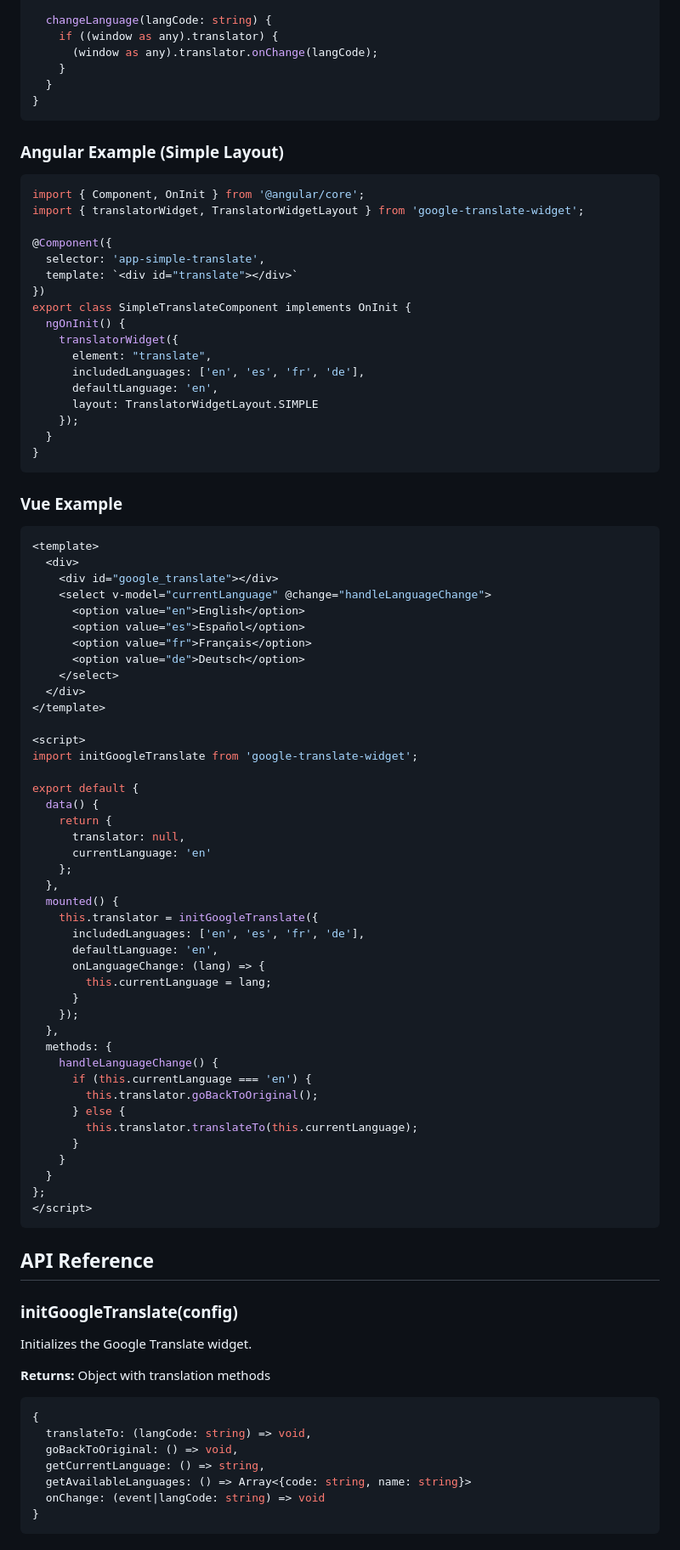
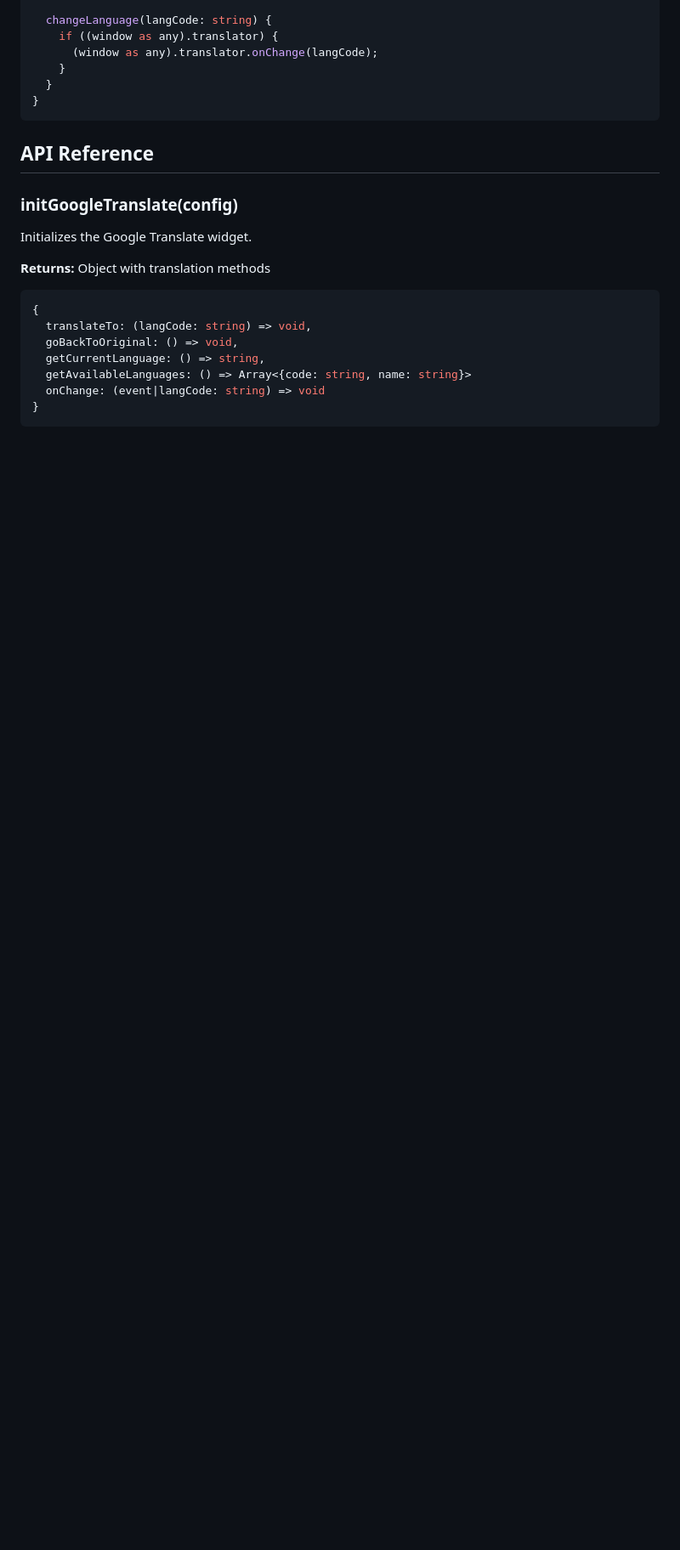
Before and after one commit to vitolrosario/google-translate-widget, a Markdown page: README.md, the part around one of its changes. Shown at 85% size. GitHub-like rendering; blank space fills up the shorter version.

````diff
--- a/README.md
+++ b/README.md
@@ -271,75 +302,6 @@ export class TranslateComponent implements OnInit {
     }
   }
 }
-```
-
-### Angular Example (Simple Layout)
-
-```typescript
-import { Component, OnInit } from '@angular/core';
-import { translatorWidget, TranslatorWidgetLayout } from 'google-translate-widget';
-
-@Component({
-  selector: 'app-simple-translate',
-  template: `<div id="translate"></div>`
-})
-export class SimpleTranslateComponent implements OnInit {
-  ngOnInit() {
-    translatorWidget({
-      element: "translate",
-      includedLanguages: ['en', 'es', 'fr', 'de'],
-      defaultLanguage: 'en',
-      layout: TranslatorWidgetLayout.SIMPLE
-    });
-  }
-}
-```
-
-### Vue Example
-
-```vue
-<template>
-  <div>
-    <div id="google_translate"></div>
-    <select v-model="currentLanguage" @change="handleLanguageChange">
-      <option value="en">English</option>
-      <option value="es">Español</option>
-      <option value="fr">Français</option>
-      <option value="de">Deutsch</option>
-    </select>
-  </div>
-</template>
-
-<script>
-import initGoogleTranslate from 'google-translate-widget';
-
-export default {
-  data() {
-    return {
-      translator: null,
-      currentLanguage: 'en'
-    };
-  },
-  mounted() {
-    this.translator = initGoogleTranslate({
-      includedLanguages: ['en', 'es', 'fr', 'de'],
-      defaultLanguage: 'en',
-      onLanguageChange: (lang) => {
-        this.currentLanguage = lang;
-      }
-    });
-  },
-  methods: {
-    handleLanguageChange() {
-      if (this.currentLanguage === 'en') {
-        this.translator.goBackToOriginal();
-      } else {
-        this.translator.translateTo(this.currentLanguage);
-      }
-    }
-  }
-};
-</script>
 ```
 
 ## API Reference
````
Also changed, not shown: other parts of README.md (+41 -10 lines), assets/custom_layout.png (added), assets/icons/globe.png (added), assets/radio_layout.png (added), assets/simple_layout.png (added), 4 other files.
